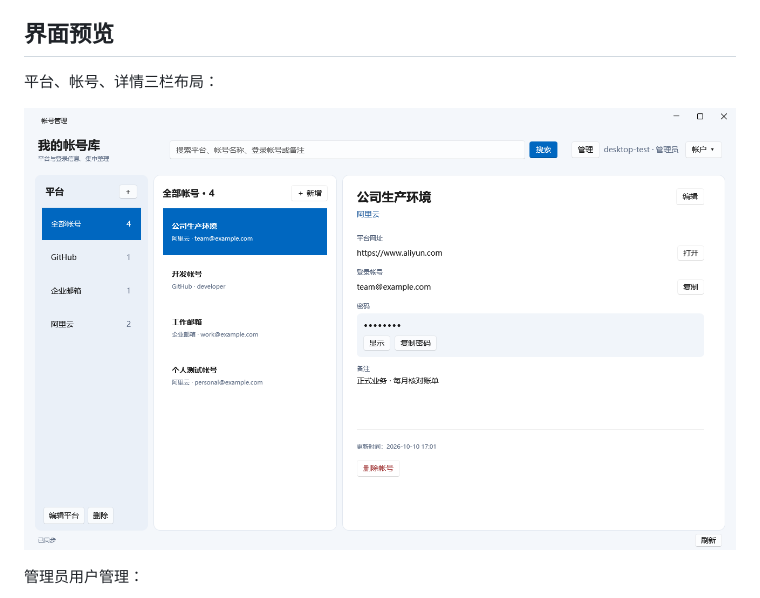
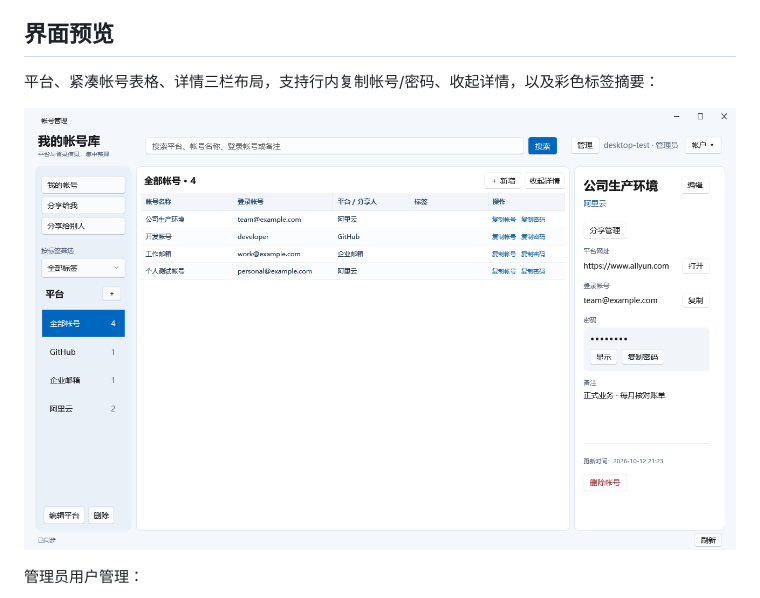
Before and after one commit to shjmqqc/AccountManagement, a Markdown page: README.md, the part around the change. GitHub-like rendering; pictures changed too: docs/images/main.png.

```diff
--- a/README.md
+++ b/README.md
@@ -14,7 +14,7 @@
 
 ## 界面预览
 
-平台、帐号、详情三栏布局：
+平台、紧凑帐号表格、详情三栏布局，支持行内复制帐号/密码、收起详情，以及彩色标签摘要：
 
 ![Windows 主界面](docs/images/main.png)
 
```
Also changed, not shown: desktop/README.md (+3 -1 lines), desktop/release-notes-1.1.4.md (added, +8 -0 lines), desktop/release-notes-1.1.5.md (added, +5 -0 lines), desktop/release-notes-1.1.6.md (added, +6 -0 lines), 12 other files.
